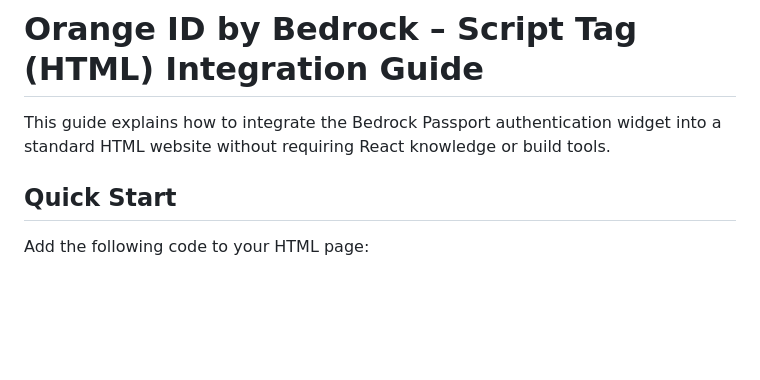
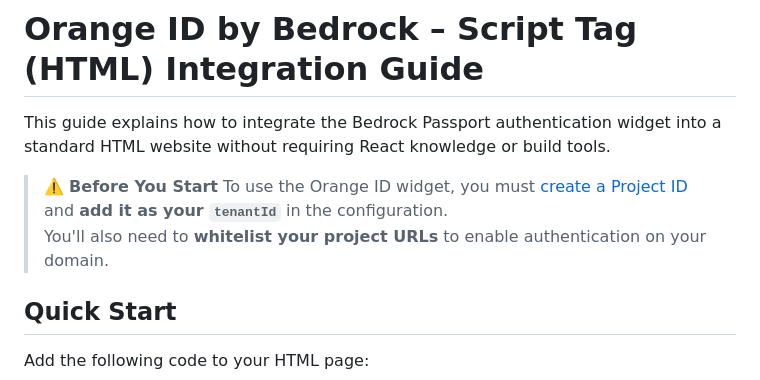
Before and after one commit to Bedrock-Org/bedrock-passport-html-example, a Markdown page: README.MD, the part around the change. GitHub-like rendering; blank space fills up the shorter version.

Commit message:
add readme note

```diff
--- a/README.MD
+++ b/README.MD
@@ -1,6 +1,10 @@
 # Orange ID by Bedrock – Script Tag (HTML) Integration Guide
 
 This guide explains how to integrate the Bedrock Passport authentication widget into a standard HTML website without requiring React knowledge or build tools.
+
+> ⚠️ **Before You Start**
+To use the Orange ID widget, you must [create a Project ID](https://vibecodinglist.com/orange-id-integration) and **add it as your `tenantId`** in the configuration.
+You'll also need to **whitelist your project URLs** to enable authentication on your domain.
 
 ## Quick Start
 
```
